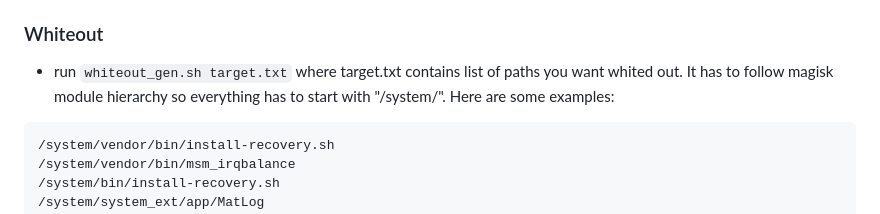
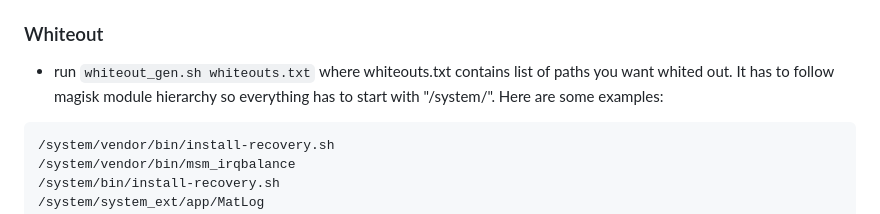
Before and after one commit to backslashxx/mountify, a Markdown page: README.md, the part around the change. Rendered like a GitHub page.

Commit message:
README: whiteouts.txt

````diff
--- a/README.md
+++ b/README.md
@@ -45,7 +45,7 @@ mountify_whiteouts
 - `mountify_stop_start=1` to restart android at service (optional)
 
 ### Whiteout
-- run `whiteout_gen.sh target.txt` where target.txt contains list of paths you want whited out. It has to follow magisk module hierarchy so everything has to start with "/system/". Here are some examples:
+- run `whiteout_gen.sh whiteouts.txt` where whiteouts.txt contains list of paths you want whited out. It has to follow magisk module hierarchy so everything has to start with "/system/". Here are some examples:
 
 ```
 /system/vendor/bin/install-recovery.sh
````
